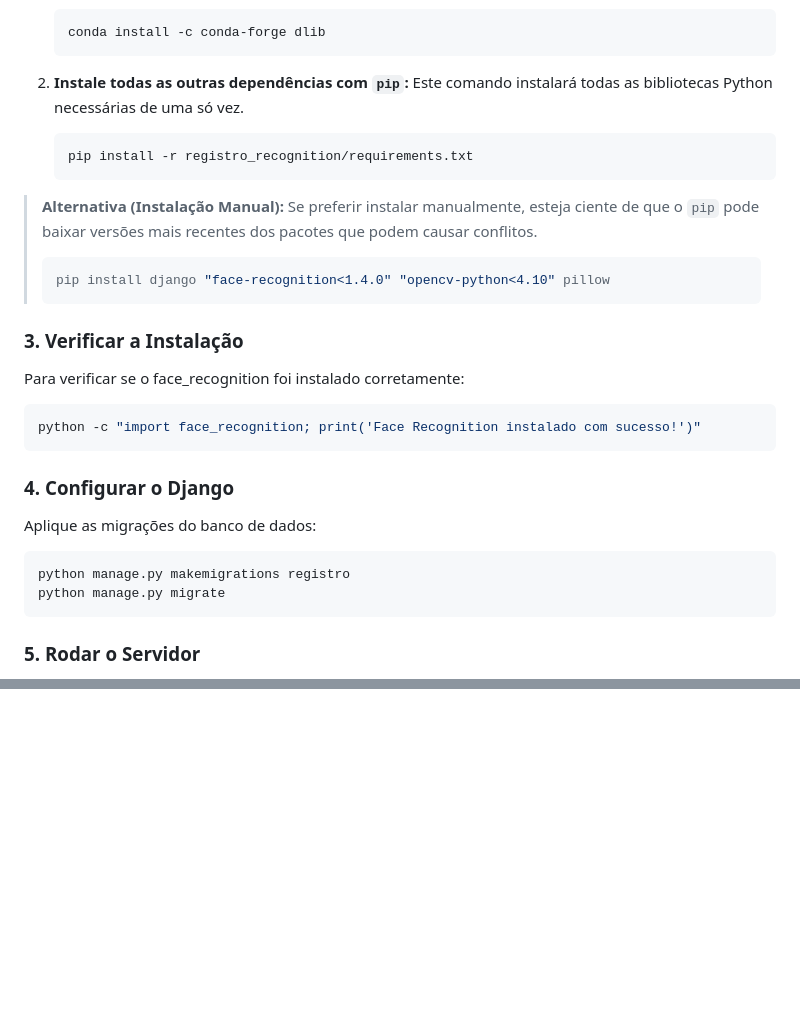
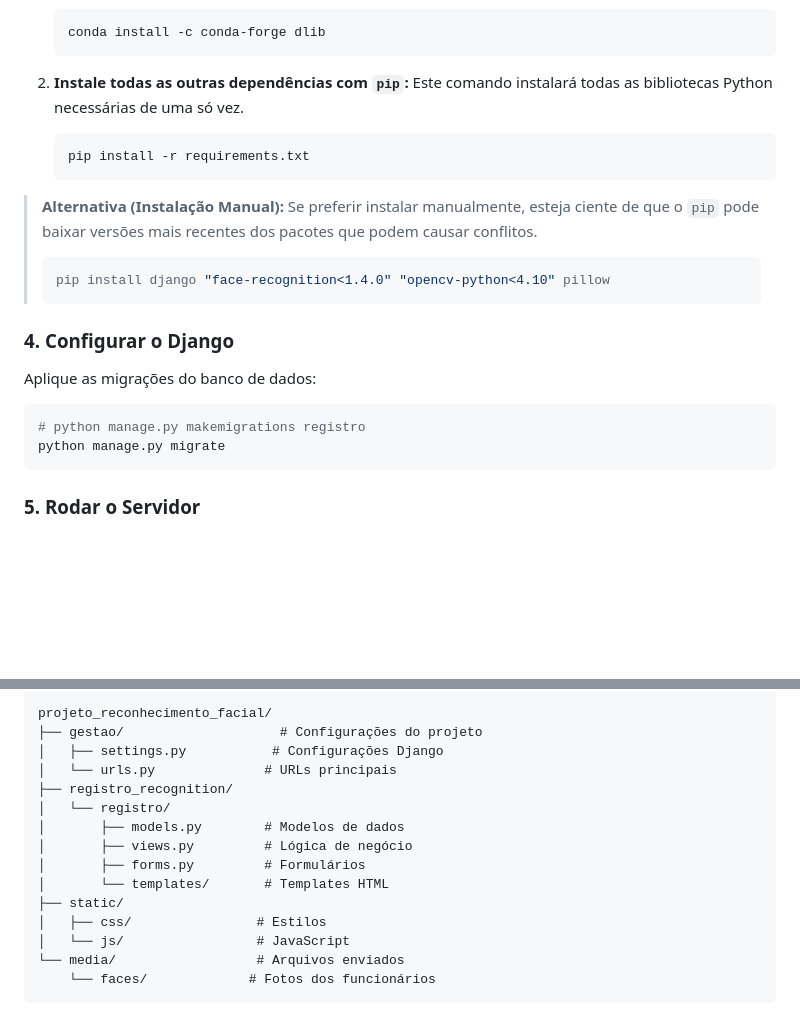
Before and after one commit to GretzelKattia/projeto_reconhecimento_facial, a Markdown page: README.md, 2 parts joined by grey strips. Rendered like a GitHub page; blank space fills up the shorter version.

````diff
--- a/README.md
+++ b/README.md
@@ -38,7 +62,7 @@ A forma mais segura de instalar as dependências é usando o arquivo `requiremen
 
 2.  **Instale todas as outras dependências com `pip`:** Este comando instalará todas as bibliotecas Python necessárias de uma só vez.
     ```bash
-    pip install -r registro_recognition/requirements.txt
+    pip install -r requirements.txt
     ```
 
 > **Alternativa (Instalação Manual):** Se preferir instalar manualmente, esteja ciente de que o `pip` pode baixar versões mais recentes dos pacotes que podem causar conflitos.
@@ -46,18 +70,18 @@ A forma mais segura de instalar as dependências é usando o arquivo `requiremen
 > pip install django "face-recognition<1.4.0" "opencv-python<4.10" pillow
 > ```
 
-### 3. Verificar a Instalação
+<!-- ### 3. Verificar a Instalação
 
 Para verificar se o face_recognition foi instalado corretamente:
 ```bash
 python -c "import face_recognition; print('Face Recognition instalado com sucesso!')"
-```
+``` -->
 
 ### 4. Configurar o Django
 
 Aplique as migrações do banco de dados:
 ```bash
-python manage.py makemigrations registro
+# python manage.py makemigrations registro
 python manage.py migrate
 ```
 
@@ -127,0 +210,17 @@ O projeto usa:
+```
+projeto_reconhecimento_facial/
+├── gestao/                    # Configurações do projeto
+│   ├── settings.py           # Configurações Django
+│   └── urls.py              # URLs principais
+├── registro_recognition/
+│   └── registro/
+│       ├── models.py        # Modelos de dados
+│       ├── views.py         # Lógica de negócio
+│       ├── forms.py         # Formulários
+│       └── templates/       # Templates HTML
+├── static/
+│   ├── css/                # Estilos
+│   └── js/                 # JavaScript
+└── media/                  # Arquivos enviados
+    └── faces/             # Fotos dos funcionários
+```
````
Also changed, not shown: other parts of README.md (+91 -9 lines), DOCUMENTACAO.md (added, +165 -0 lines).
